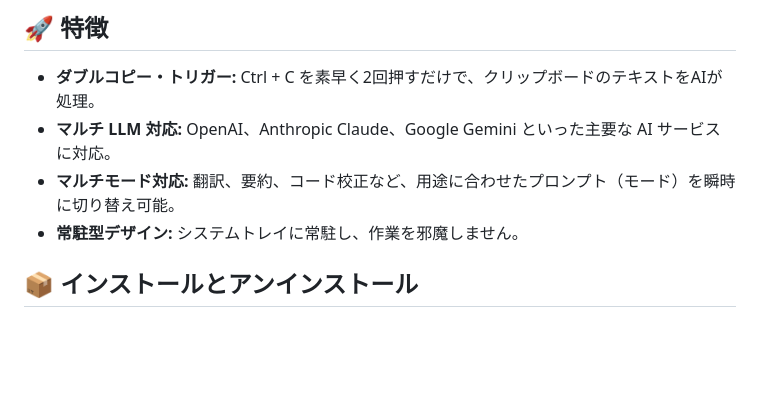
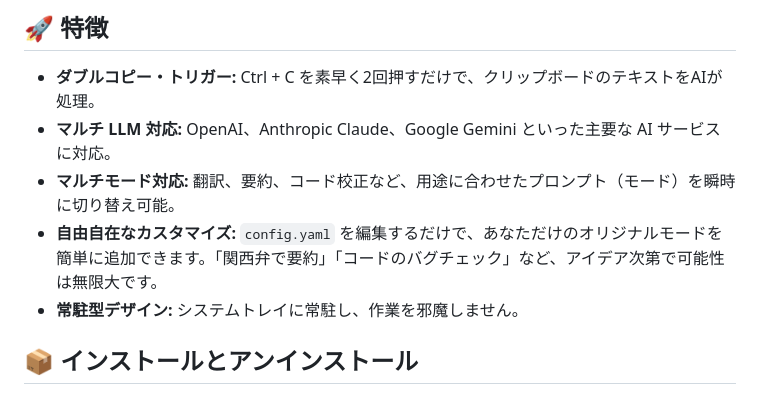
Before and after one commit to led-mirage/ClipAssistant, a Markdown page: README.md, the part around the change. GitHub-like rendering; blank space fills up the shorter version.

Commit message:
ドキュメント更新

```diff
--- a/README.md
+++ b/README.md
@@ -19,6 +19,7 @@
 - **ダブルコピー・トリガー:** Ctrl + C を素早く2回押すだけで、クリップボードのテキストをAIが処理。
 - **マルチ LLM 対応:** OpenAI、Anthropic Claude、Google Gemini といった主要な AI サービスに対応。
 - **マルチモード対応:** 翻訳、要約、コード校正など、用途に合わせたプロンプト（モード）を瞬時に切り替え可能。
+- **自由自在なカスタマイズ:** `config.yaml` を編集するだけで、あなただけのオリジナルモードを簡単に追加できます。「関西弁で要約」「コードのバグチェック」など、アイデア次第で可能性は無限大です。
 - **常駐型デザイン:** システムトレイに常駐し、作業を邪魔しません。
 
 <div style="page-break-before:always"></div>
```
